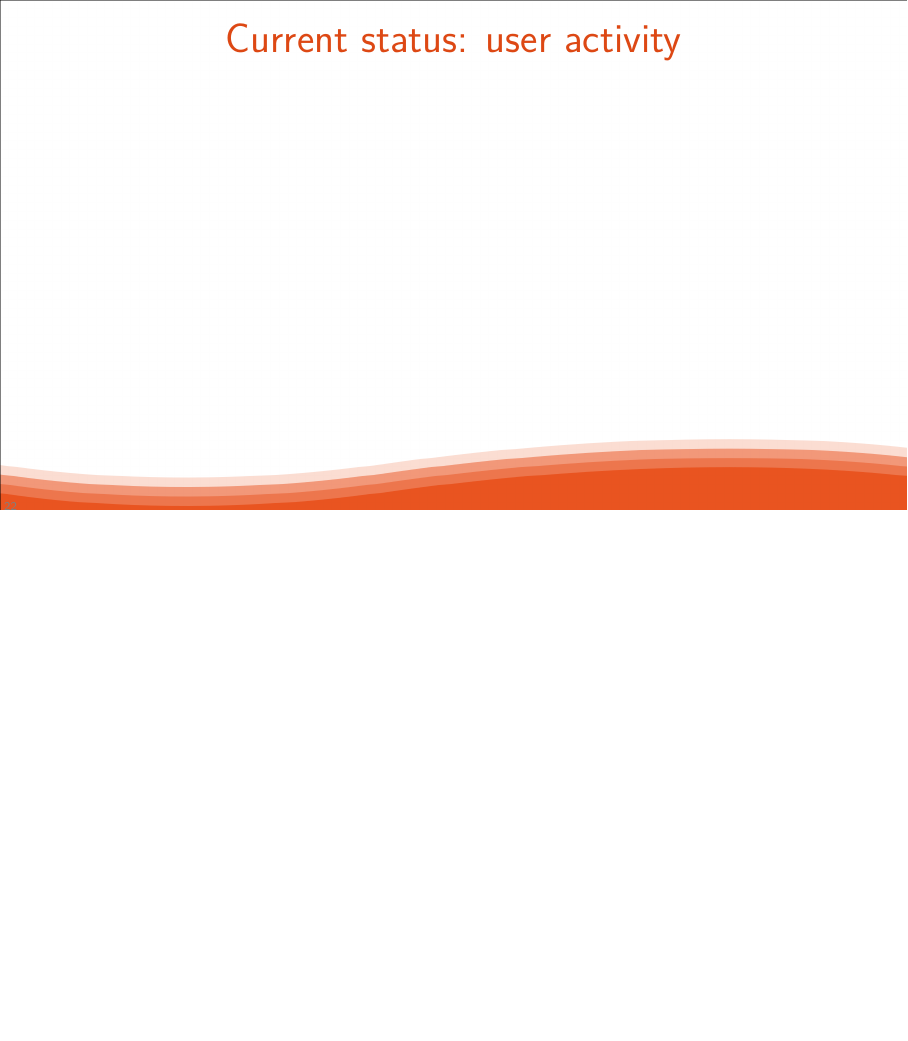
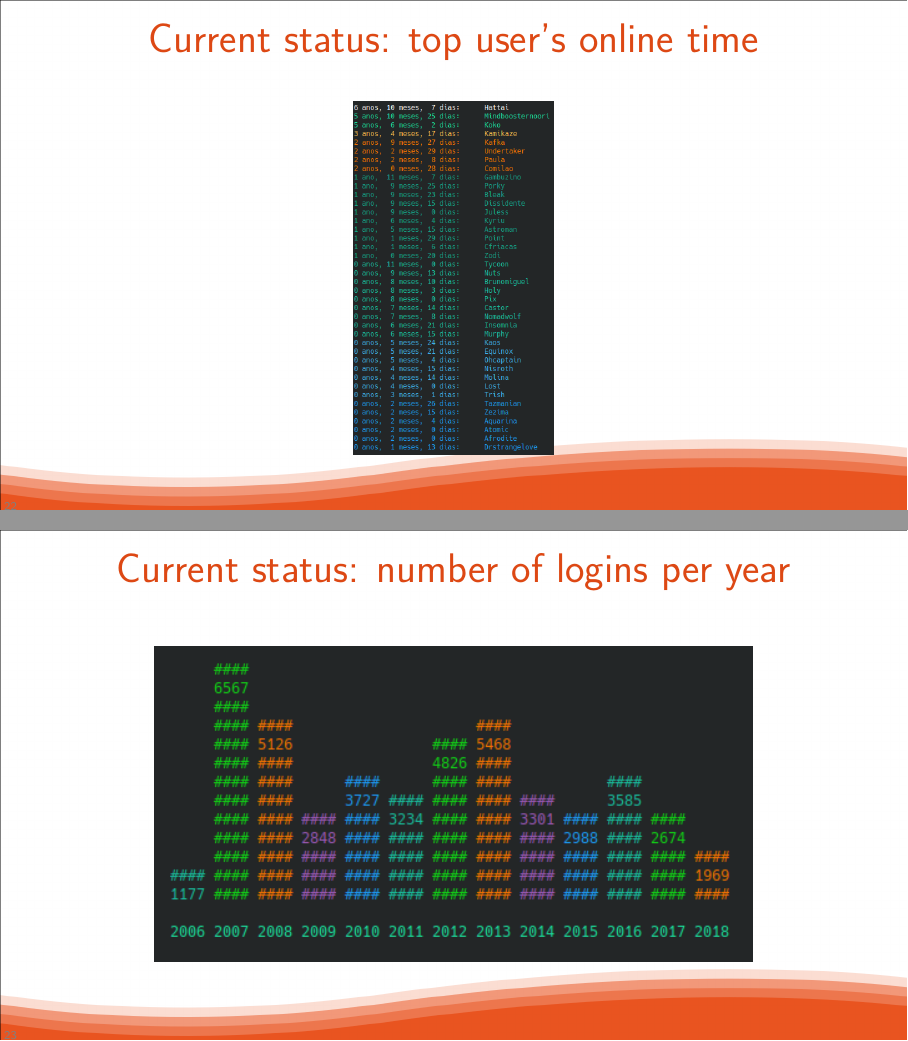
Before and after one commit to marado/selva-presentation, LaTeX slides (selva.tex): page 22 of 27 before the commit and pages 22 and 23 of 28 after it, the two joined at a grey line, the shorter picture padded with empty space. Compiled offline with XeLaTeX.

Commit message:
Current status: user activity

```diff
--- a/selva.tex
+++ b/selva.tex
@@ -236,8 +236,14 @@ The UNIX way -- Do One Thing and Do It Well
 \end{frame}
 
 \begin{frame}
-\frametitle{Current status: user activity}
-% .file simultaneo; .file simgraph; .file spod; .file logins; .file nascimentos; .file especies
+\frametitle{Current status: top user's online time}
+% 2019/10/06
+\center{\includegraphics[width=100pt]{spod.png}}
+\end{frame}
+
+\begin{frame}
+\frametitle{Current status: number of logins per year}
+\center{\includegraphics[width=300pt]{logins.png}}
 \end{frame}
 
 \begin{frame}
```
Also changed, not shown: logins.png (added), spod.png (added).
